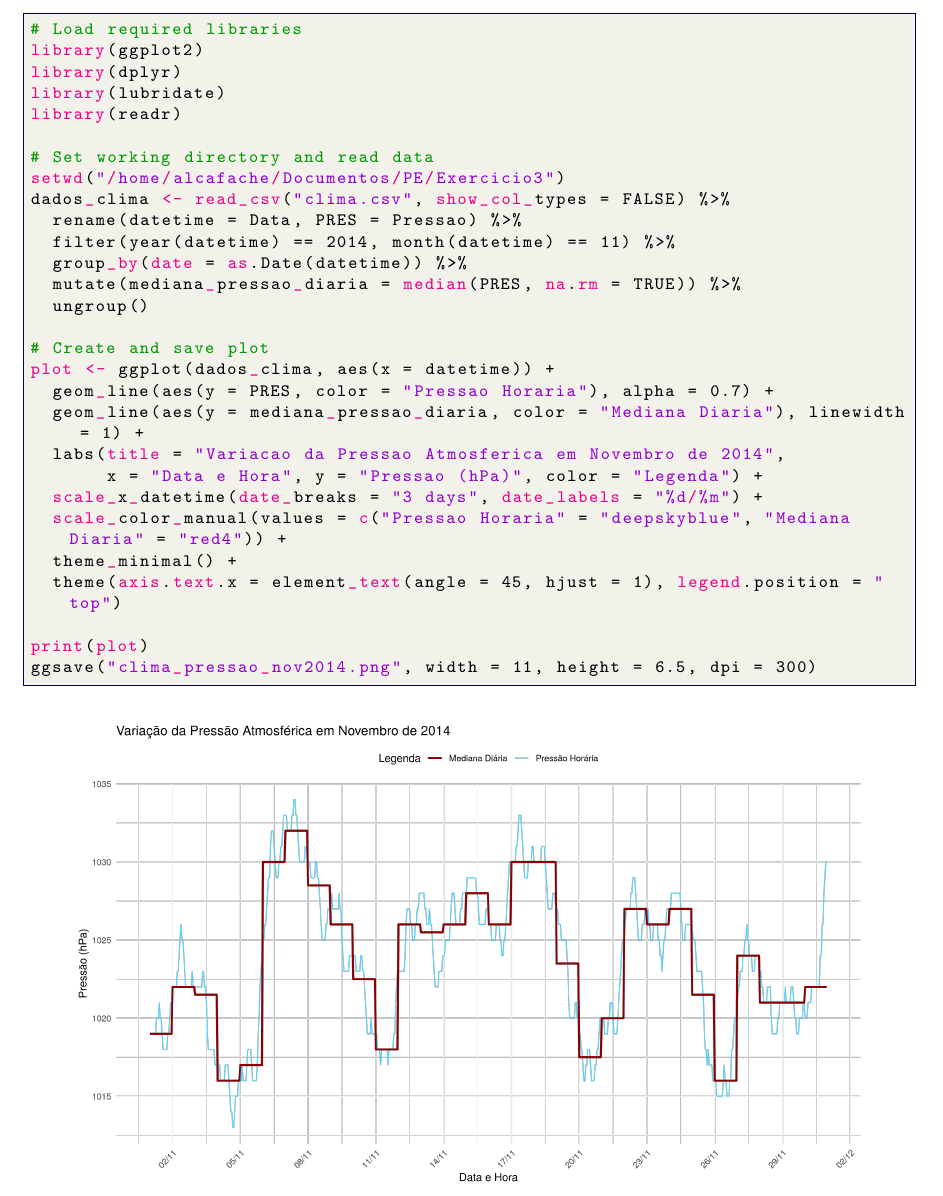
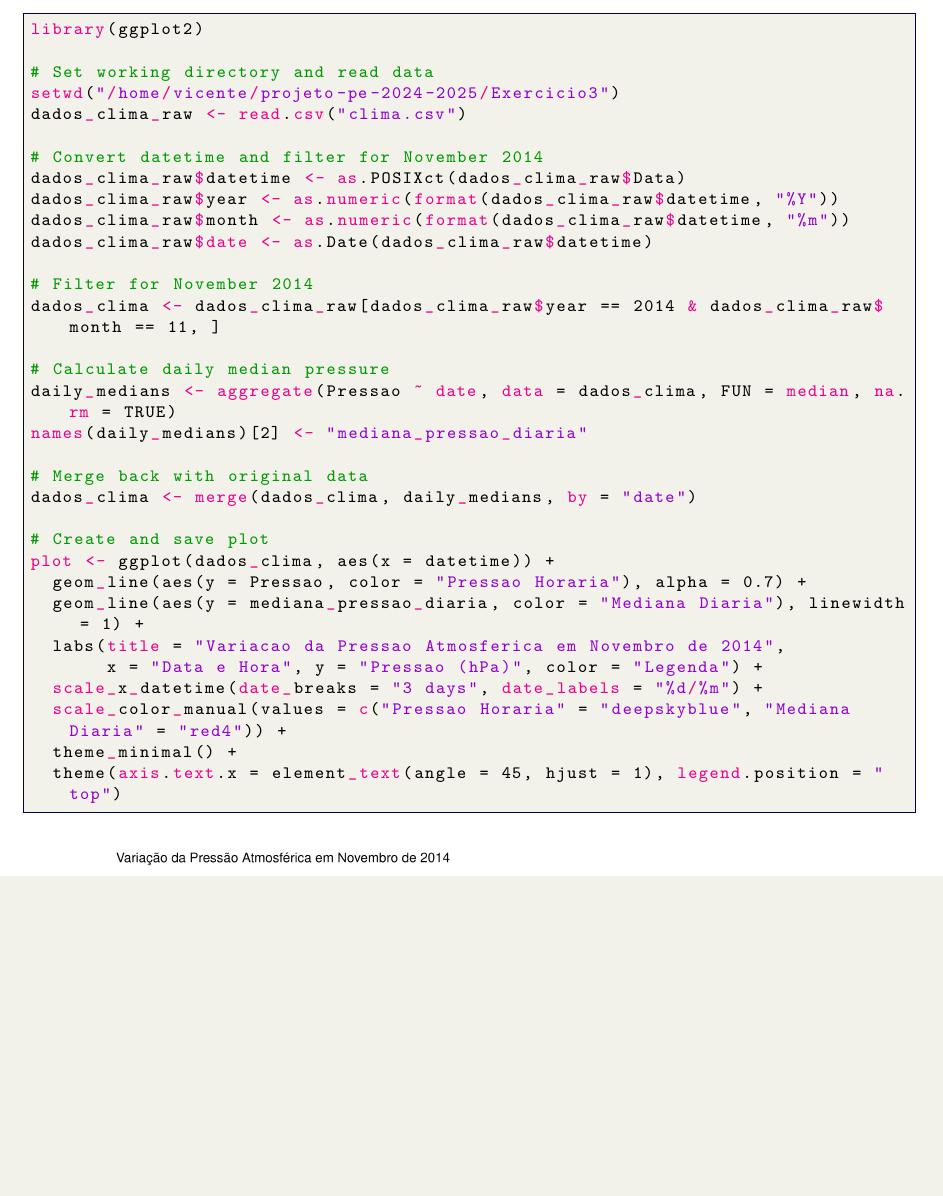
Before and after one commit to GManPT/projeto-pe-2024-2025, a LaTeX document (Exercicio3/exercicio3.tex): part of the page, cut at the place of the change, the shorter picture padded with empty space. Compiled offline with pdfLaTeX.

Commit message:
fix: removed some packages that were not meant to use

```diff
--- a/Exercicio3/exercicio3.tex
+++ b/Exercicio3/exercicio3.tex
@@ -41,24 +41,31 @@
 \begin{document}
 
 \begin{lstlisting}[language=R]
-# Load required libraries
 library(ggplot2)
-library(dplyr)
-library(lubridate)
-library(readr)
 
 # Set working directory and read data
-setwd("/home/alcafache/Documentos/PE/Exercicio3")
-dados_clima <- read_csv("clima.csv", show_col_types = FALSE) %>%
-  rename(datetime = Data, PRES = Pressao) %>%
-  filter(year(datetime) == 2014, month(datetime) == 11) %>%
-  group_by(date = as.Date(datetime)) %>%
-  mutate(mediana_pressao_diaria = median(PRES, na.rm = TRUE)) %>%
-  ungroup()
+setwd("/home/vicente/projeto-pe-2024-2025/Exercicio3")
+dados_clima_raw <- read.csv("clima.csv")
+
+# Convert datetime and filter for November 2014
+dados_clima_raw$datetime <- as.POSIXct(dados_clima_raw$Data)
+dados_clima_raw$year <- as.numeric(format(dados_clima_raw$datetime, "%Y"))
+dados_clima_raw$month <- as.numeric(format(dados_clima_raw$datetime, "%m"))
+dados_clima_raw$date <- as.Date(dados_clima_raw$datetime)
+
+# Filter for November 2014
+dados_clima <- dados_clima_raw[dados_clima_raw$year == 2014 & dados_clima_raw$month == 11, ]
+
+# Calculate daily median pressure
+daily_medians <- aggregate(Pressao ~ date, data = dados_clima, FUN = median, na.rm = TRUE)
+names(daily_medians)[2] <- "mediana_pressao_diaria"
+
+# Merge back with original data
+dados_clima <- merge(dados_clima, daily_medians, by = "date")
 
 # Create and save plot
 plot <- ggplot(dados_clima, aes(x = datetime)) +
-  geom_line(aes(y = PRES, color = "Pressao Horaria"), alpha = 0.7) +
+  geom_line(aes(y = Pressao, color = "Pressao Horaria"), alpha = 0.7) +
   geom_line(aes(y = mediana_pressao_diaria, color = "Mediana Diaria"), linewidth = 1) +
   labs(title = "Variacao da Pressao Atmosferica em Novembro de 2014",
        x = "Data e Hora", y = "Pressao (hPa)", color = "Legenda") +
@@ -66,9 +73,6 @@ plot <- ggplot(dados_clima, aes(x = datetime)) +
   scale_color_manual(values = c("Pressao Horaria" = "deepskyblue", "Mediana Diaria" = "red4")) +
   theme_minimal() +
   theme(axis.text.x = element_text(angle = 45, hjust = 1), legend.position = "top")
-
-print(plot)
-ggsave("clima_pressao_nov2014.png", width = 11, height = 6.5, dpi = 300)
 \end{lstlisting}
 
 \begin{figure}[htbp]
```
Also changed, not shown: Exercicio1/exercicio1.tex (+0 -4 lines), Exercicio2/exercicio2.tex (+18 -14 lines), Exercicio1/wine_quality_boxplot.png, Exercicio2/wine_availability_2003.png, Exercicio3/clima_pressao_nov2014.png, 4 other files.
